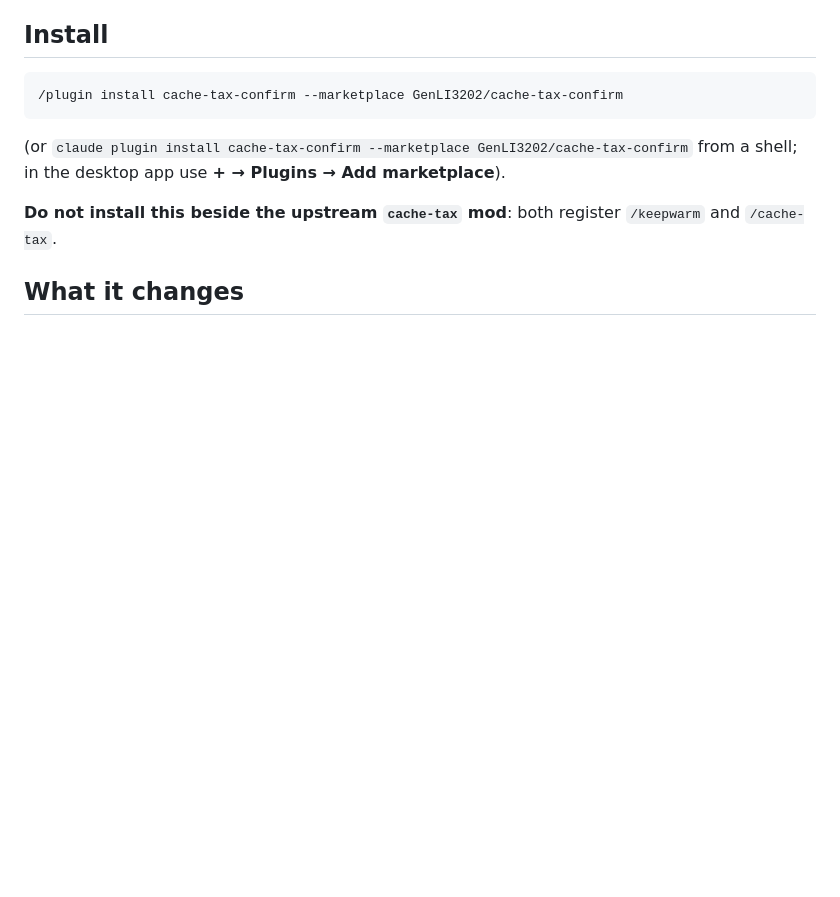
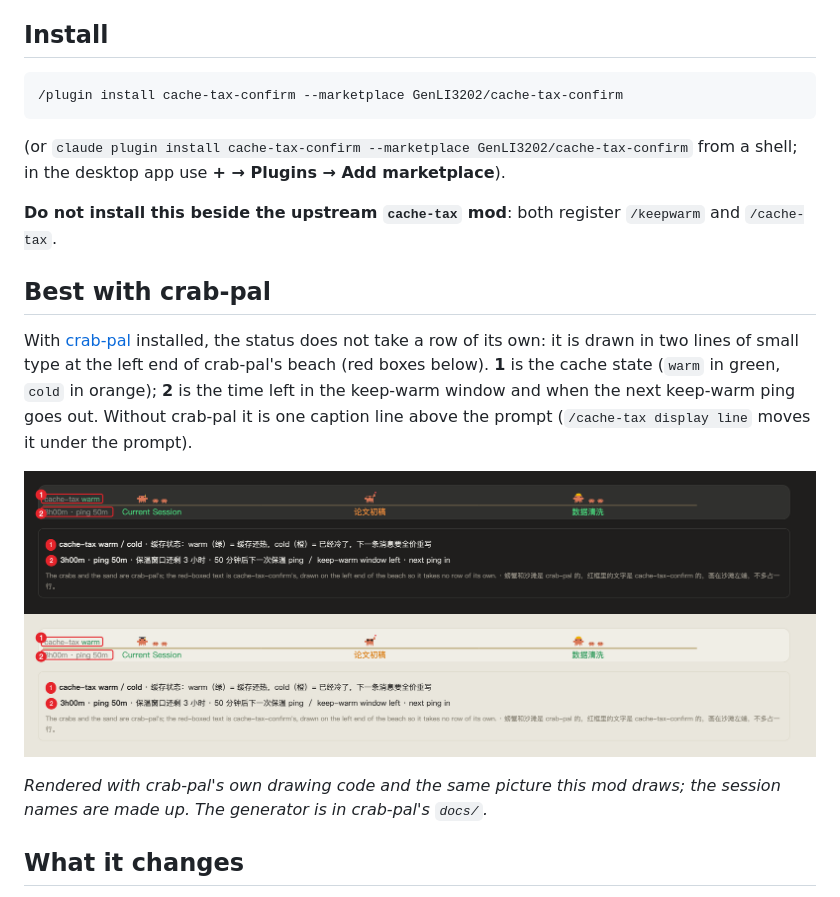
Before and after one commit to GenLI3202/cache-tax-confirm, a Markdown page: README.md, the part around the change. Rendered like a GitHub page; pictures changed too: docs/images/cachetax-dark.png (added), docs/images/cachetax-light.png (added); blank space fills up the shorter version.

Commit message:
docs: show the status on crab-pal's beach, boxed in red
Co-Authored-By: Claude Sonnet 5.5 <noreply@anthropic.com>

```diff
--- a/README.md
+++ b/README.md
@@ -15,6 +15,15 @@ A patched copy of [karanb192/cache-tax](https://github.com/karanb192/cache-tax)
 (or `claude plugin install cache-tax-confirm --marketplace GenLI3202/cache-tax-confirm` from a shell; in the desktop app use **+ → Plugins → Add marketplace**).
 
 **Do not install this beside the upstream `cache-tax` mod**: both register `/keepwarm` and `/cache-tax`.
+
+## Best with crab-pal
+
+With [crab-pal](https://github.com/GenLI3202/crab-pal) installed, the status does not take a row of its own: it is drawn in two lines of small type at the left end of crab-pal's beach (red boxes below). **1** is the cache state (`warm` in green, `cold` in orange); **2** is the time left in the keep-warm window and when the next keep-warm ping goes out. Without crab-pal it is one caption line above the prompt (`/cache-tax display line` moves it under the prompt).
+
+![The status on crab-pal's beach, night](docs/images/cachetax-dark.png)
+![The status on crab-pal's beach, day](docs/images/cachetax-light.png)
+
+*Rendered with crab-pal's own drawing code and the same picture this mod draws; the session names are made up. The generator is in crab-pal's `docs/`.*
 
 ## What it changes
 
```
Also changed, not shown: README.zh-CN.md (+9 -0 lines).
